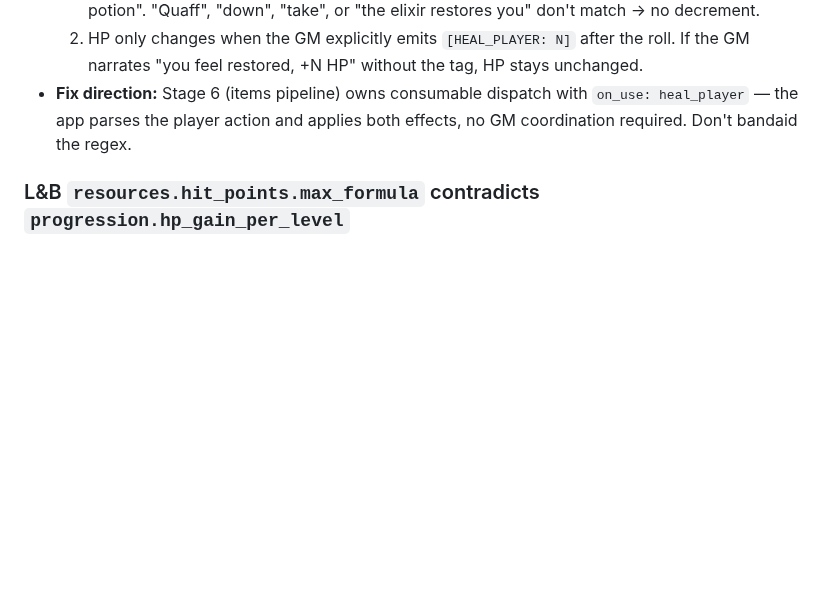
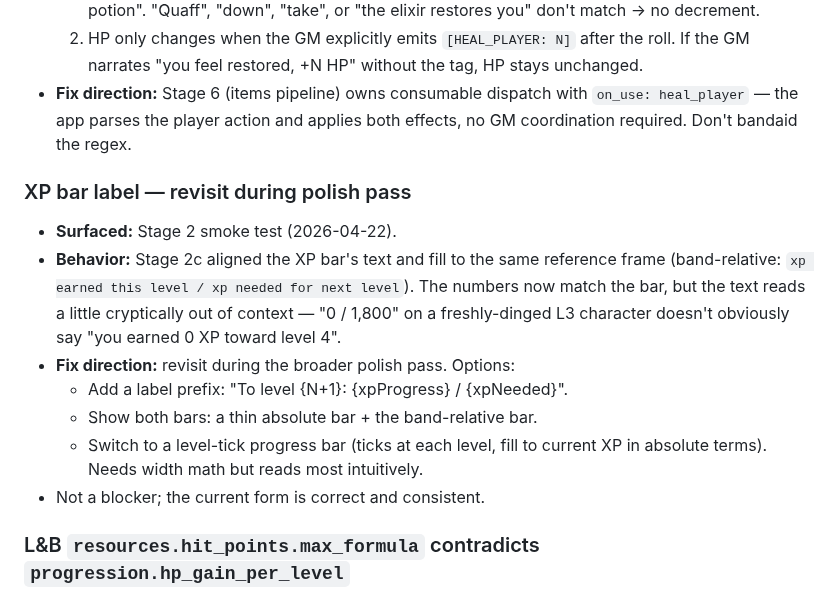
Before and after one commit to joshmace/gm-ai-dungeon-crawler, a Markdown page: POLISH_BACKLOG.md, the part around the change. Drawn GitHub-style; blank space fills up the shorter version.

Commit message:
POLISH: note XP bar label for revisit in polish pass
Stage 2c aligned the bar and text to the same reference frame. The
label now reads correctly but a little cryptically out of context.
Logged options: label prefix, dual-bar, level-tick.

https://claude.ai/code/session_01PHRgtSJ6XJpPgahYUmaK3o

```diff
--- a/POLISH_BACKLOG.md
+++ b/POLISH_BACKLOG.md
@@ -57,6 +57,22 @@ Each entry: one-line description + where it was surfaced + suggested approach.
   applies both effects, no GM coordination required. Don't bandaid
   the regex.
 
+### XP bar label — revisit during polish pass
+
+- **Surfaced:** Stage 2 smoke test (2026-04-22).
+- **Behavior:** Stage 2c aligned the XP bar's text and fill to the same
+  reference frame (band-relative: `xp earned this level / xp needed
+  for next level`). The numbers now match the bar, but the text reads
+  a little cryptically out of context — "0 / 1,800" on a freshly-dinged
+  L3 character doesn't obviously say "you earned 0 XP toward level 4".
+- **Fix direction:** revisit during the broader polish pass. Options:
+  - Add a label prefix: "To level {N+1}: {xpProgress} / {xpNeeded}".
+  - Show both bars: a thin absolute bar + the band-relative bar.
+  - Switch to a level-tick progress bar (ticks at each level, fill to
+    current XP in absolute terms). Needs width math but reads most
+    intuitively.
+- Not a blocker; the current form is correct and consistent.
+
 ### L&B `resources.hit_points.max_formula` contradicts `progression.hp_gain_per_level`
 
 - **Surfaced:** Stage 2a derivation smoke test (2026-04-22).
```
